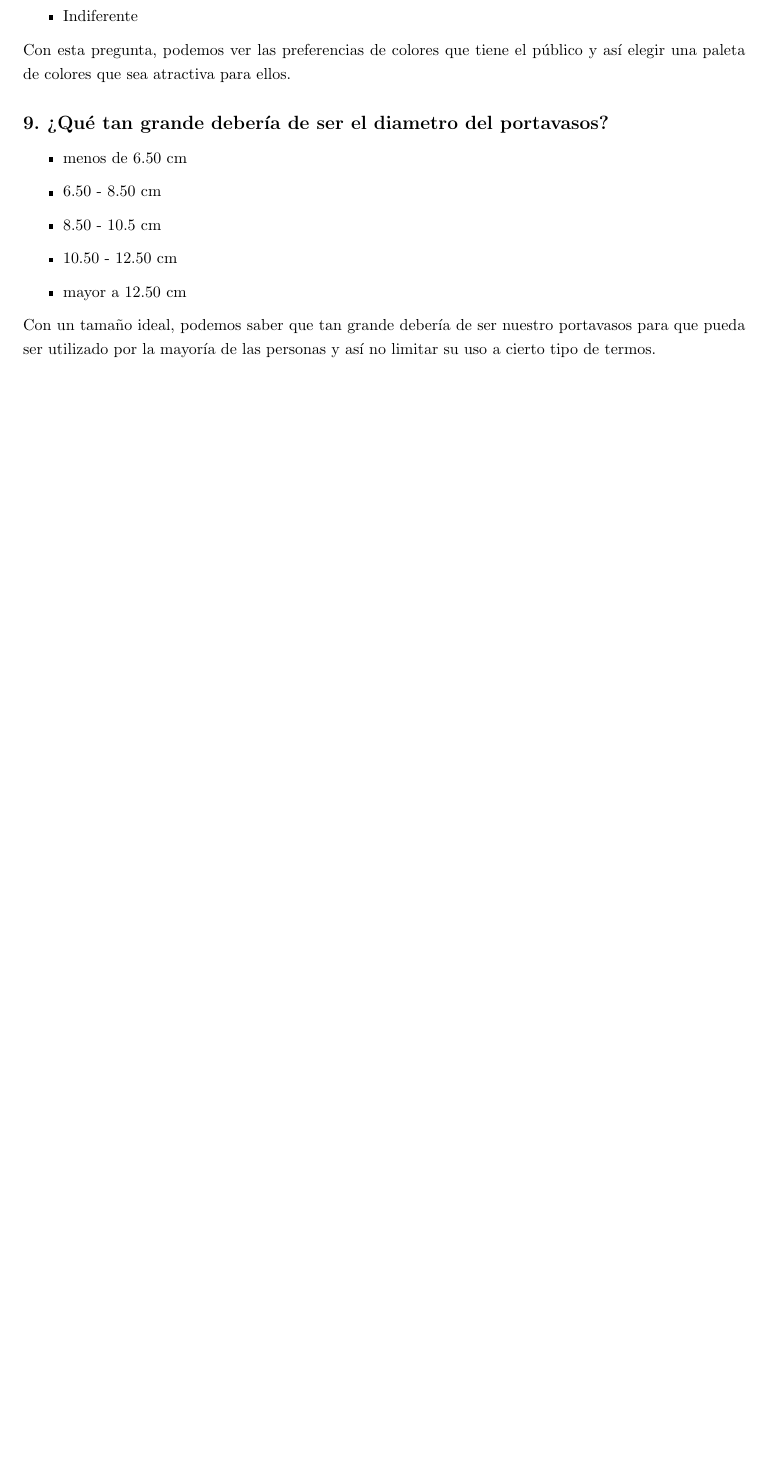
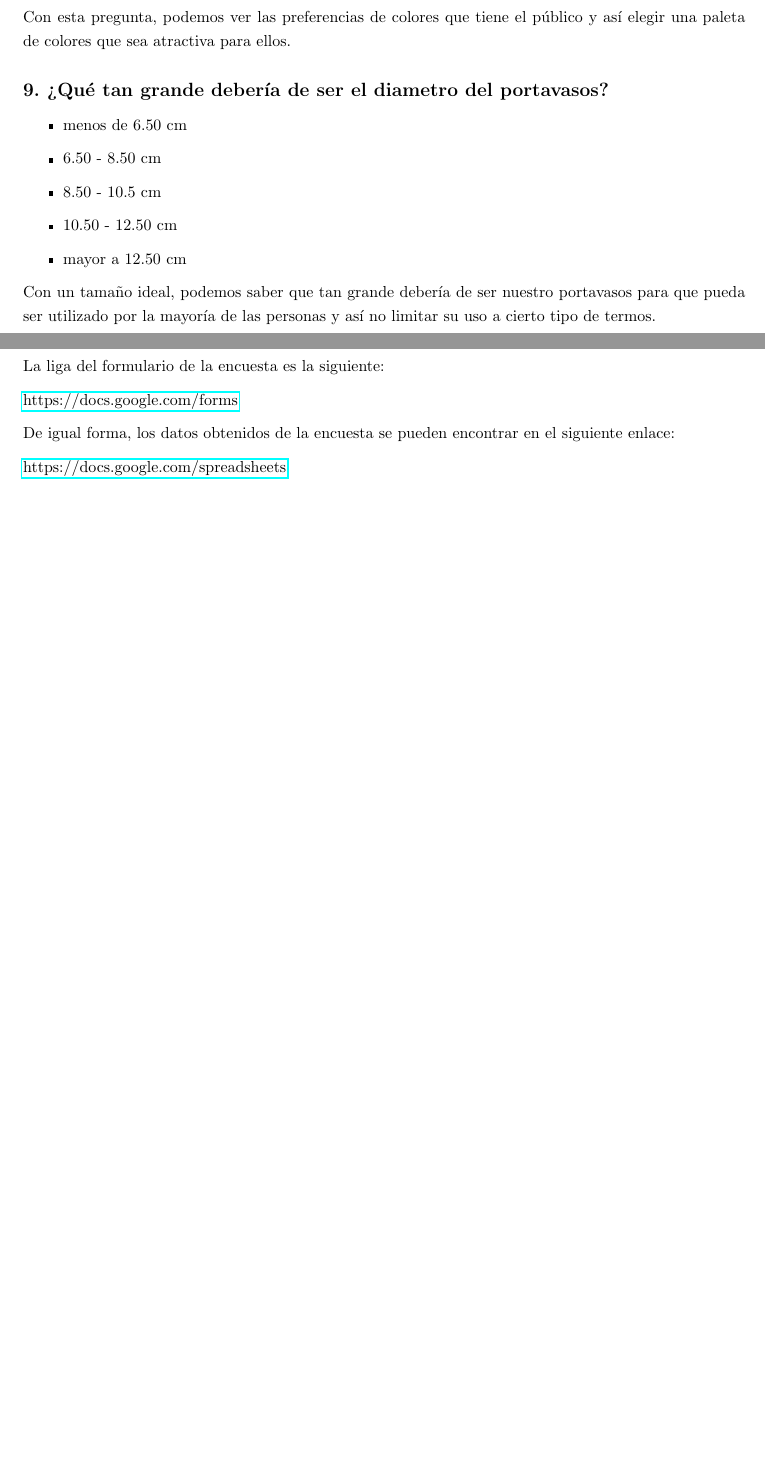
Before and after one commit to TEC-Andres/TC1003B.104-reto, a LaTeX document (documento/main.tex): part of page 11 of 11 before the commit and two parts of pages 11 and 12 of 12 after it, the two joined at a grey line, cut at the place of the change, the shorter picture padded with empty space. Compiled offline with pdfLaTeX.

Commit message:
Agregado la sección de la liga de la encuesta

```diff
--- a/documento/main.tex
+++ b/documento/main.tex
@@ -40,6 +42,8 @@
 \input{secciones/parte1/_0x48-Pregunta8}
 \input{secciones/parte1/_0x49-Pregunta9}
 \newpage
+\input{secciones/parte1/_0x50-LigaDeLaEncuesta}
+\newpage
 
 
 \end{document}
```
Also changed, not shown: documento/main.tex (2 more changed lines).
